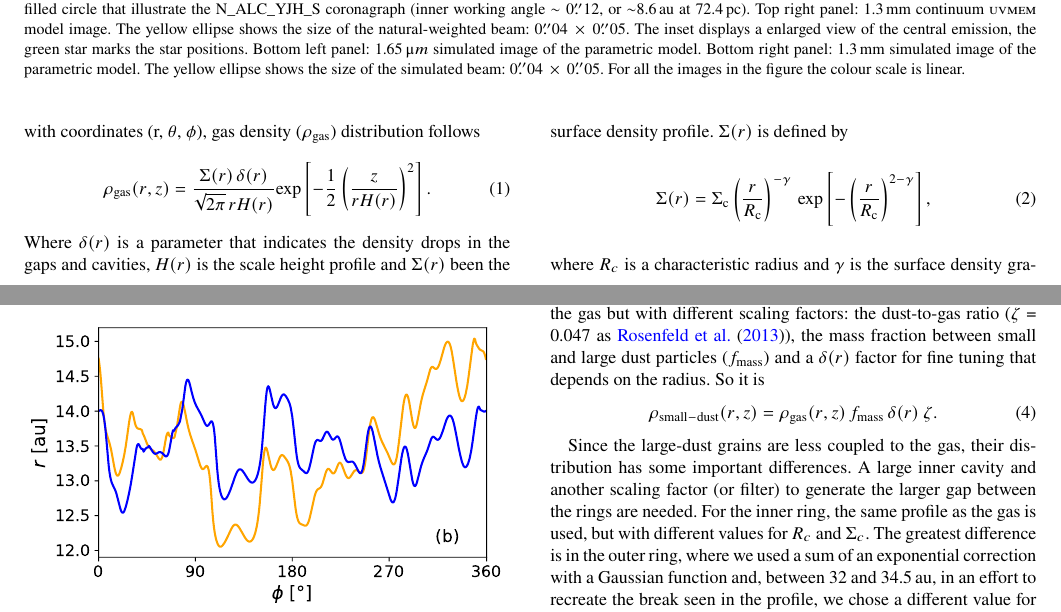
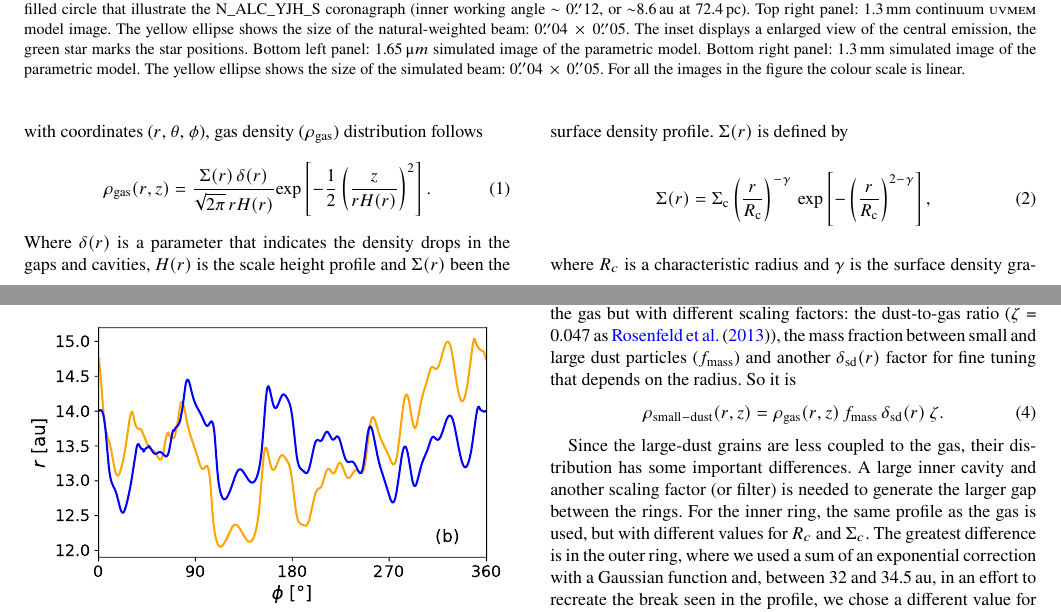
Before and after one commit to RafaMartinezB/V4046SGR_paper, a LaTeX paper (mnras_template.tex): two parts of pages 3 and 4 of 6, joined at a grey line, cut so that both start at the same text. Compiled offline with pdfLaTeX; a LaTeX package or settings file that is missing is left out.

Commit message:
Add files via upload

```diff
--- a/mnras_template.tex
+++ b/mnras_template.tex
@@ -180,13 +180,13 @@ For the representation of the stars, we used two Kurucz photospheres models \cit
 
 Recreating the complex radial and vertical structure of the V4046\,Sgr disc is not an easy task. We choose to build the model by thinking the components of the disc separately and then unite them as a whole. Given the observations that we are using, we consider that a correct approach for this disc is using two different dust populations: larger grains that are vertically settled and dominates the disc mass and a less-abundant population of smaller grains that are distributed to larger heights from the mid-plane. As the gas and the small-dust population are coupled, it is important to consider the gas in the modelling process, but no line emission prediction is made.
 
-Assuming a three dimensional model in a spherical reference frame with coordinates (r, $\theta$, $\phi$), gas density ($\rho_{\mathrm{gas}}$) distribution follows
+Assuming a three dimensional model in a spherical reference frame with coordinates ($r$, $\theta$, $\phi$), gas density ($\rho_{\mathrm{gas}}$) distribution follows
 \begin{equation}
-  \rho_{\mathrm{gas}}(r,z) =\frac{\Sigma(r) \,\delta(r)}{\sqrt{2\pi} \,r H(r)}  \text{exp}\left[-\frac{1}{2} \left(\frac{z}{r H(r)}\right)^2\right].
+  \rho_{\mathrm{gas}}(r,z) =\frac{\Sigma(r) \,\delta(r)}{\sqrt{2\pi} \,r H(r)}  \mathrm{exp}\left[-\frac{1}{2} \left(\frac{z}{r H(r)}\right)^2\right].
 \end{equation}
 Where $\delta(r)$ is a parameter that indicates the density drops in the gaps and cavities, $H(r)$ is the scale height profile and $\Sigma(r)$ been the surface density profile. $\Sigma(r)$ is defined by
 \begin{equation}
-  \Sigma(r) = \Sigma_\mathrm{c} \left(\frac{r}{R_\mathrm{c}}\right)^{-\gamma}  \, \text{exp}\left[-\left(\frac{r}{R_\mathrm{c}}\right)^{2-\gamma}\right],
+  \Sigma(r) = \Sigma_\mathrm{c} \left(\frac{r}{R_\mathrm{c}}\right)^{-\gamma}  \, \mathrm{exp}\left[-\left(\frac{r}{R_\mathrm{c}}\right)^{2-\gamma}\right],
 \end{equation}
 where $R_c$ is a characteristic radius and $\gamma$ is the surface density gradient. A fixed $\gamma$ = 1 is used as it is a typical value for discs \citep{Andrews_2009,Andrews_2010}.
 
@@ -196,11 +196,11 @@ We define the parametric scale height profiles for the gas and for each dust pop
 \end{equation}
 where $H_o$ is the scale height at r = $r_o$, $\psi$ is the flaring index and $\chi$ is a scaling factor (in the range $0-1$) that mimics dust settling. For the gas and the micron-sized grains $\chi$ = 1 and for the millimetre-size dust population, as \citet{Rosenfeld_2013}, we assign a fixed $\chi$ = 1/2 for simplicity.
 
-The small-dust density distribution follows the same behaviour as the gas but with different scaling factors: the dust-to-gas ratio ($\zeta$ = 0.047 as \citet{Rosenfeld_2013}), the mass fraction between small and large dust particles ($f_{\mathrm{mass}}$) and a $\delta(r)$ factor for fine tuning that depends on the radius. So it is
+The small-dust density distribution follows the same behaviour as the gas but with different scaling factors: the dust-to-gas ratio ($\zeta$ = 0.047 as \citet{Rosenfeld_2013}), the mass fraction between small and large dust particles ($f_{\mathrm{mass}}$) and another $\delta_{\mathrm{sd}}(r)$ factor for fine tuning that depends on the radius. So it is
 \begin{equation}
-\rho_{\mathrm{small-dust}}(r,z)=\rho_{\mathrm{gas}}(r,z)\, f_{\mathrm{mass}} \, \delta(r) \: \zeta .
+\rho_{\mathrm{small-dust}}(r,z)=\rho_{\mathrm{gas}}(r,z)\, f_{\mathrm{mass}} \, \delta_{\mathrm{sd}}(r) \: \zeta .
 \end{equation}
 
-Since the large-dust grains are less coupled to the gas, their distribution has some important differences. A large inner cavity and another scaling factor (or filter) to generate the larger gap between the rings are needed. For the inner ring, the same profile as the gas is used, but with different values for $R_c$ and $\Sigma_c$. The greatest difference is in the outer ring, where we used a sum of an exponential correction with a Gaussian function and, between 32 and 34.5\,au, in an effort to recreate the break seen in the profile, we chose a different value for $\gamma$ = -8. So, for the large dust grains, the surface density is
+Since the large-dust grains are less coupled to the gas, their distribution has some important differences. A large inner cavity and another scaling factor (or filter) is needed to generate the larger gap between the rings. For the inner ring, the same profile as the gas is used, but with different values for $R_c$ and $\Sigma_c$. The greatest difference is in the outer ring, where we used a sum of an exponential correction with a Gaussian function and, between 32 and 34.5\,au, in an effort to recreate the break seen in the profile, we chose a different value for $\gamma$ = -8. So, for the large dust grains, the surface density is
 
 \begin{multline}
```
Also changed, not shown: mnras_template.tex (4 more changed lines).
